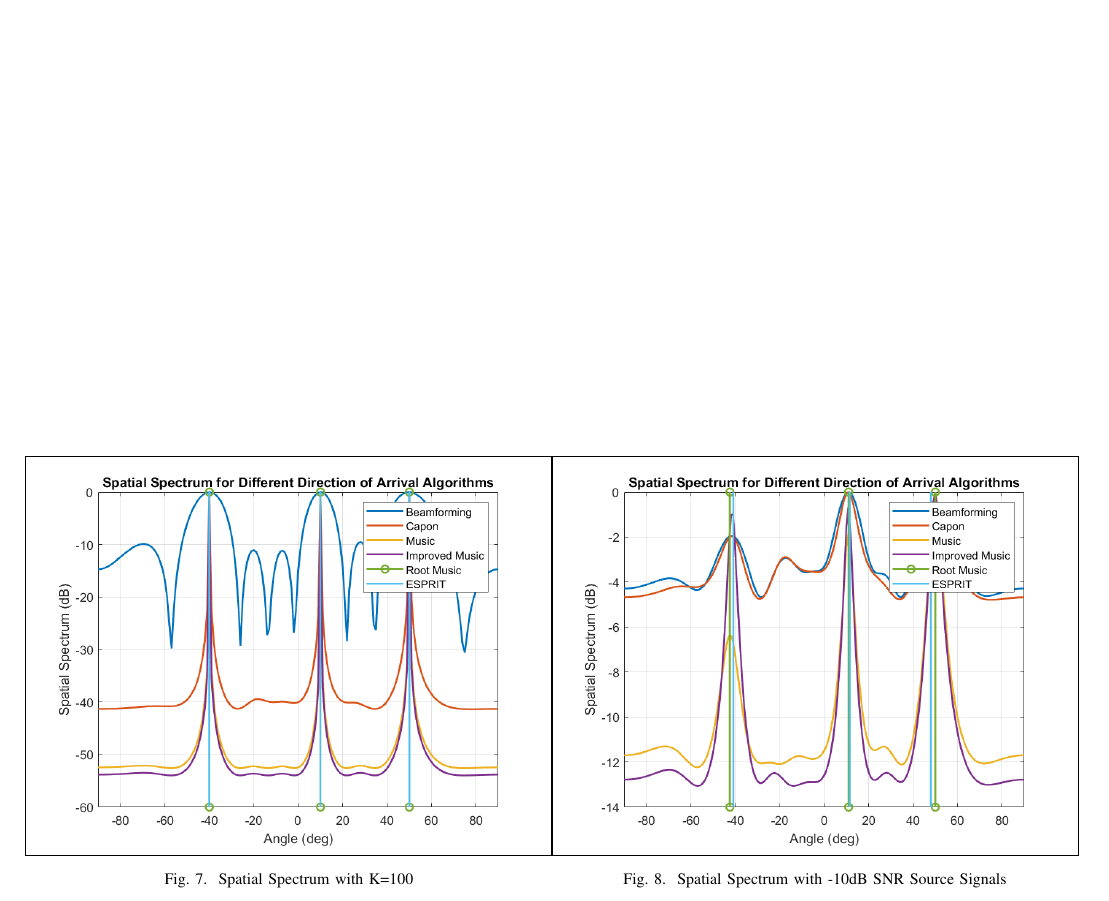
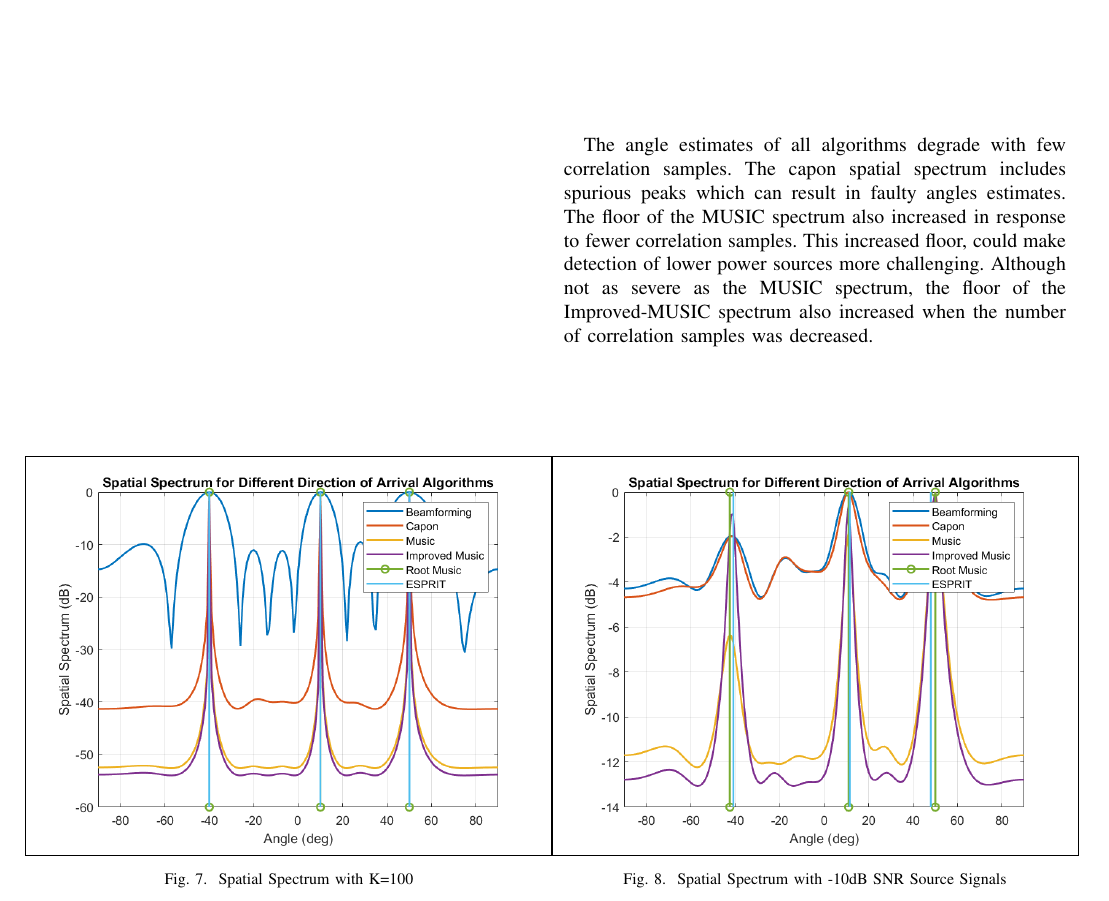
Before and after one commit to osowatzke/ECE529_Final_Project, a LaTeX paper (Final_Project_Sowatzke.tex): part of page 5 of 7, cut at the place of the change. Compiled offline with pdfLaTeX.

Commit message:
Discussed second performance comparison

```diff
--- a/Final_Project_Sowatzke.tex
+++ b/Final_Project_Sowatzke.tex
@@ -425,6 +425,8 @@ osowatzke@arizona.edu}}
 		\label{table::doa_varying_k}
 		\end{table}
 
+		The angle estimates of all algorithms degrade with few correlation samples. The capon spatial spectrum includes spurious peaks which can result in faulty angles estimates. The floor of the MUSIC spectrum also increased in response to fewer correlation samples. This increased floor, could make detection of lower power sources more challenging. Although not as severe as the MUSIC spectrum, the floor of the Improved-MUSIC spectrum also increased when the number of correlation samples was decreased.
+
 		\begin{figure}[H]
 			\centerline{\fbox{\includegraphics[width=0.5\textwidth]{spatial_spectrum_snr_minus_10db.png}}}
 			\caption{Spatial Spectrum with -10dB SNR Source Signals}
```
